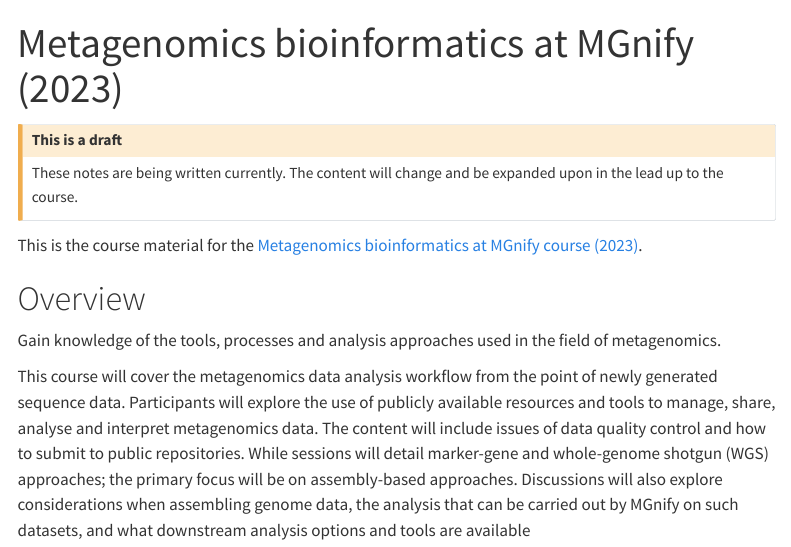
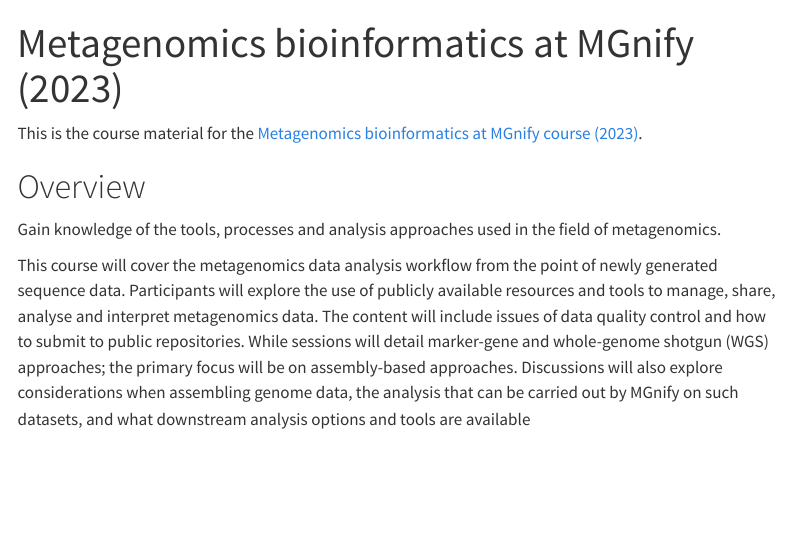
Before and after one commit to EBI-Metagenomics/metagenomics-bioinformatics-mgnify-2025, a Quarto document (index.qmd): the page in a window 1100 px wide, from its top. Rendered offline with R 4.5, knitr and Pandoc in place of Quarto, with nearby package versions; menus at the side of the page are left out.

Commit message:
removes draft banner

```diff
--- a/index.qmd
+++ b/index.qmd
@@ -1,12 +1,6 @@
 ---
 title: "Metagenomics bioinformatics at MGnify (2023)"
 ---
-
-::: {.callout-caution}
-## This is a draft
-
-These notes are being written currently. The content will change and be expanded upon in the lead up to the course.
-:::
 
 This is the course material for the [Metagenomics bioinformatics at MGnify course (2023)](https://www.ebi.ac.uk/training/events/metagenomics-bioinformatics-1).
 
```
